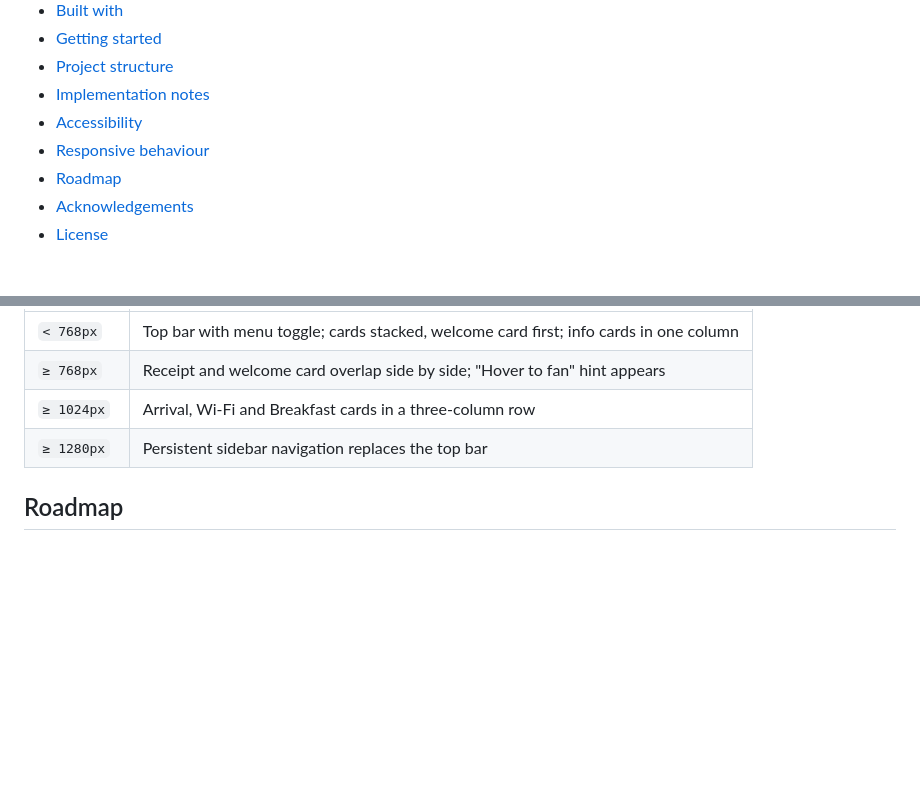
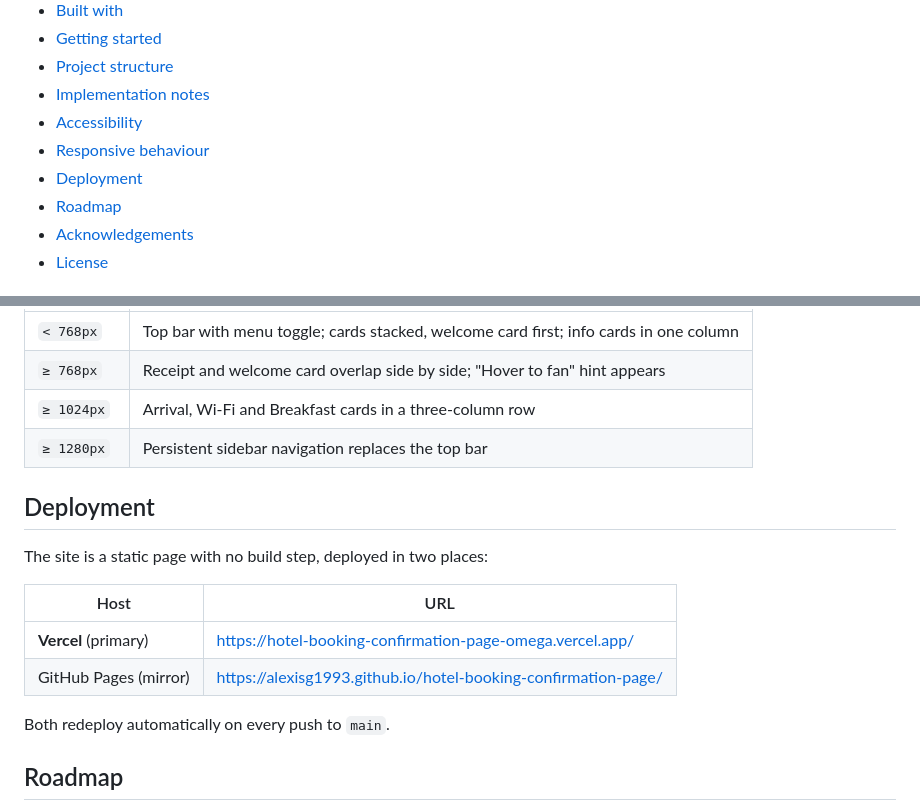
Before and after one commit to AlexisG1993/hotel-booking-confirmation-page, a Markdown page: README.md, 2 parts joined by grey strips. Rendered like a GitHub page; blank space fills up the shorter version.

Commit message:
Point live demo links to Vercel deployment
Vercel is now the primary demo; GitHub Pages stays as a mirror.

Co-Authored-By: Claude Opus 5.5 <noreply@anthropic.com>

```diff
--- a/README.md
+++ b/README.md
@@ -27,6 +28,7 @@ A responsive, accessible booking confirmation page for a small guest house in Ca
 - [Implementation notes](#implementation-notes)
 - [Accessibility](#accessibility)
 - [Responsive behaviour](#responsive-behaviour)
+- [Deployment](#deployment)
 - [Roadmap](#roadmap)
 - [Acknowledgements](#acknowledgements)
 - [License](#license)
@@ -158,6 +160,17 @@ The build was checked against the reference JPGs with Puppeteer screenshots over
 | `≥ 1024px` | Arrival, Wi-Fi and Breakfast cards in a three-column row |
 | `≥ 1280px` | Persistent sidebar navigation replaces the top bar |
 
+## Deployment
+
+The site is a static page with no build step, deployed in two places:
+
+| Host | URL |
+| --- | --- |
+| **Vercel** (primary) | <https://hotel-booking-confirmation-page-omega.vercel.app/> |
+| GitHub Pages (mirror) | <https://alexisg1993.github.io/hotel-booking-confirmation-page/> |
+
+Both redeploy automatically on every push to `main`.
+
 ## Roadmap
 
 - [ ] Replace the Tailwind Play CDN with a compiled, purged stylesheet
```
Also changed, not shown: other parts of README.md (+3 -2 lines).
